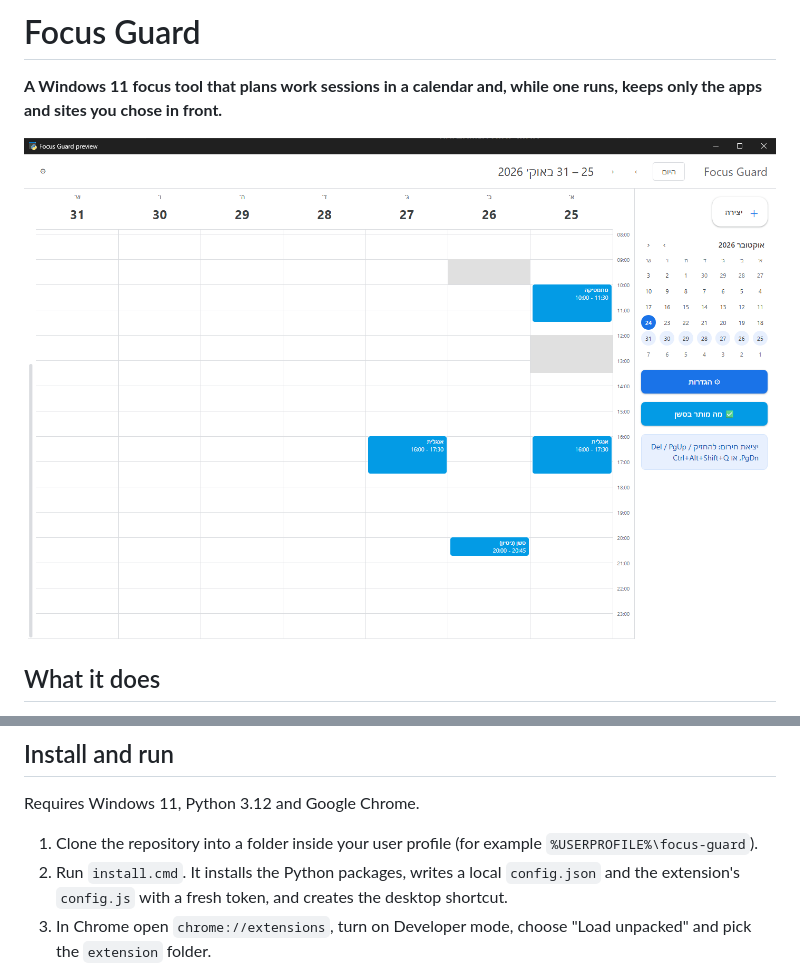
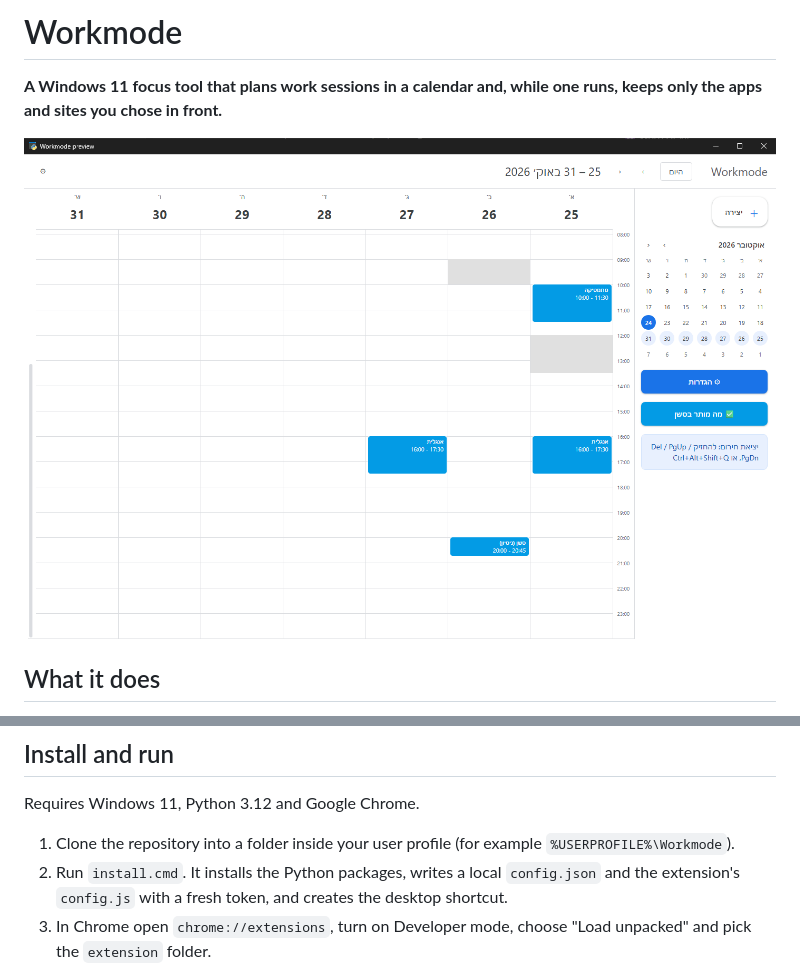
Before and after one commit to IlayWolfson/Workmode, a Markdown page: README.md, 2 parts joined by grey strips. GitHub-like rendering; pictures changed too: docs/images/calendar.png.

Commit message:
docs: rename the product to Workmode in the README, guide, extension name and calendar header

```diff
--- a/README.md
+++ b/README.md
@@ -1,4 +1,4 @@
-# Focus Guard
+# Workmode
 
 **A Windows 11 focus tool that plans work sessions in a calendar and, while one runs, keeps only the apps and sites you
 chose in front.**
@@ -35,7 +35,7 @@ chose in front.**
 
 Requires Windows 11, Python 3.12 and Google Chrome.
 
-1. Clone the repository into a folder inside your user profile (for example `%USERPROFILE%\focus-guard`).
+1. Clone the repository into a folder inside your user profile (for example `%USERPROFILE%\Workmode`).
 2. Run `install.cmd`. It installs the Python packages, writes a local `config.json` and the extension's
    `config.js` with a fresh token, and creates the desktop shortcut.
 3. In Chrome open `chrome://extensions`, turn on Developer mode, choose "Load unpacked" and pick the `extension`
```
Also changed, not shown: docs/user-guide.md (+1 -1 lines), 4 other files.
